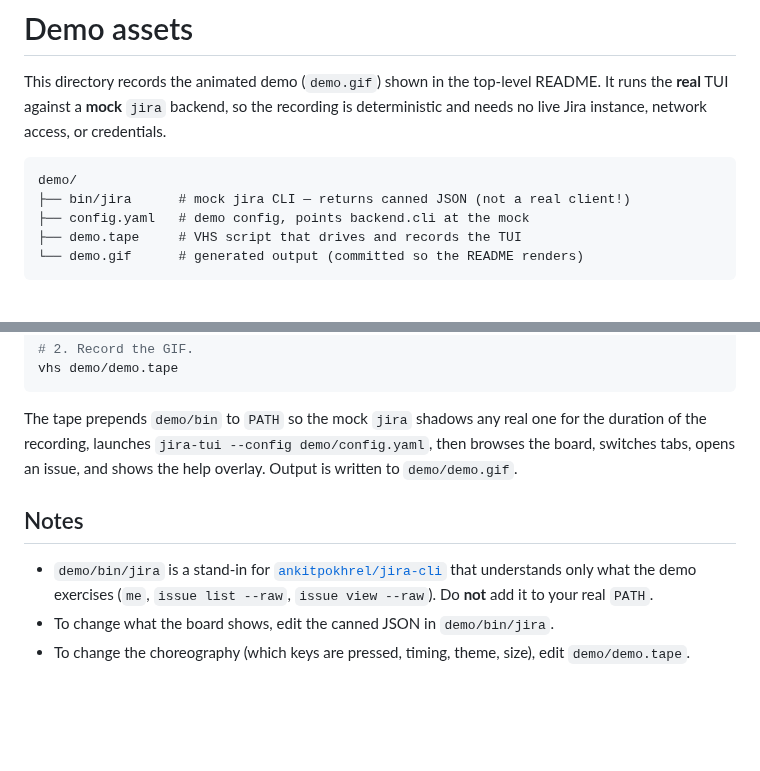
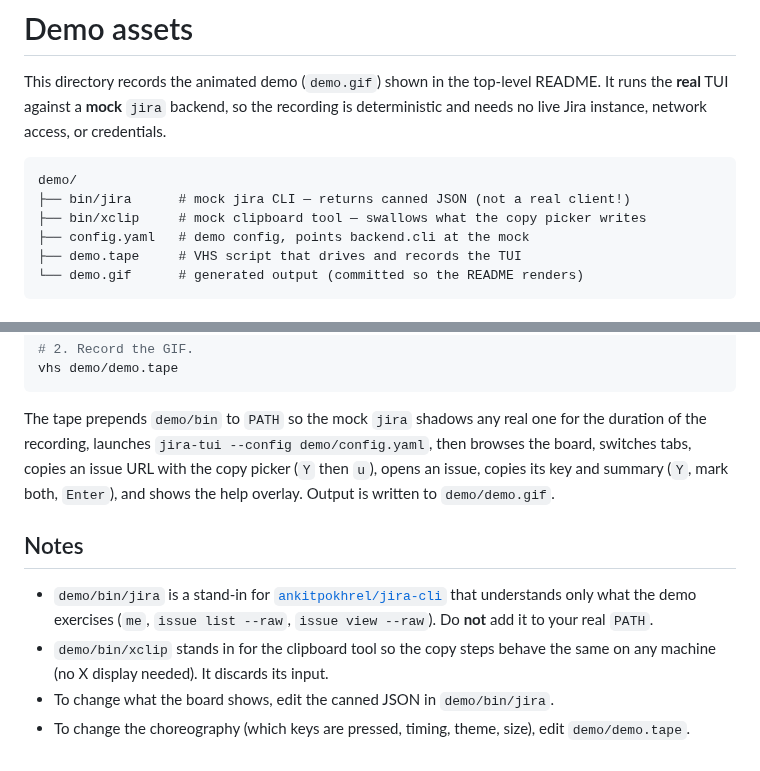
Before and after one commit to clobrano/jira-tabbed-tui, a Markdown page: demo/README.md, 2 parts joined by grey strips. Drawn GitHub-style; blank space fills up the shorter version.

````diff
--- a/demo/README.md
+++ b/demo/README.md
@@ -8,6 +8,7 @@ credentials.
 ```
 demo/
 ├── bin/jira      # mock jira CLI — returns canned JSON (not a real client!)
+├── bin/xclip     # mock clipboard tool — swallows what the copy picker writes
 ├── config.yaml   # demo config, points backend.cli at the mock
 ├── demo.tape     # VHS script that drives and records the TUI
 └── demo.gif      # generated output (committed so the README renders)
@@ -34,14 +35,17 @@ vhs demo/demo.tape
 
 The tape prepends `demo/bin` to `PATH` so the mock `jira` shadows any real one
 for the duration of the recording, launches `jira-tui --config demo/config.yaml`,
-then browses the board, switches tabs, opens an issue, and shows the help
-overlay. Output is written to `demo/demo.gif`.
+then browses the board, switches tabs, copies an issue URL with the copy picker
+(`Y` then `u`), opens an issue, copies its key and summary (`Y`, mark both,
+`Enter`), and shows the help overlay. Output is written to `demo/demo.gif`.
 
 ## Notes
 
 - `demo/bin/jira` is a stand-in for [`ankitpokhrel/jira-cli`][jira-cli] that
   understands only what the demo exercises (`me`, `issue list --raw`,
   `issue view --raw`). Do **not** add it to your real `PATH`.
+- `demo/bin/xclip` stands in for the clipboard tool so the copy steps behave
+  the same on any machine (no X display needed). It discards its input.
 - To change what the board shows, edit the canned JSON in `demo/bin/jira`.
 - To change the choreography (which keys are pressed, timing, theme, size),
   edit `demo/demo.tape`.
````
Also changed, not shown: README.md (+5 -1 lines), demo/demo.gif, 2 other files.
